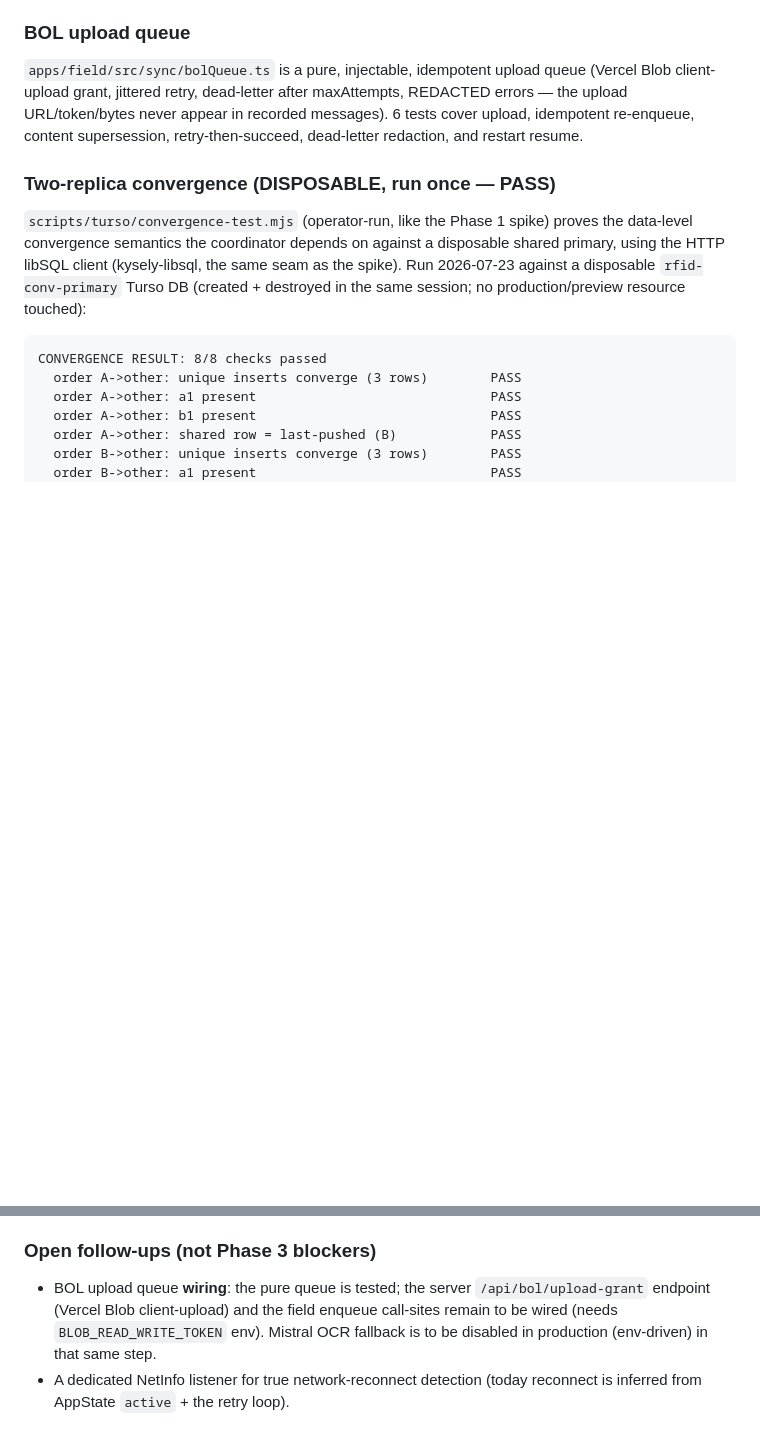
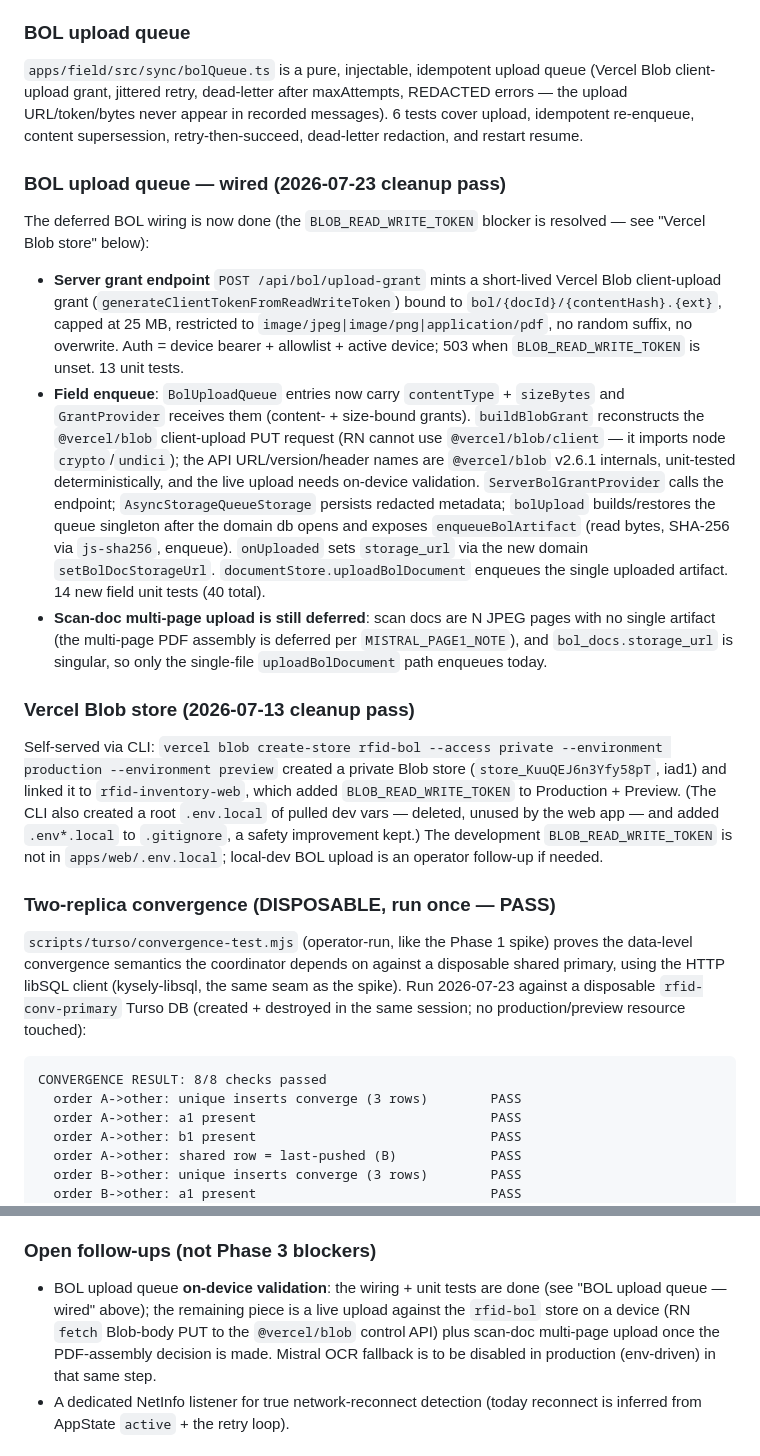
Before and after one commit to gabezmcmillan/RFID_Inventory, a Markdown page: docs/operations/sync-security-decision.md, 2 parts joined by grey strips. Drawn GitHub-style; blank space fills up the shorter version.

Commit message:
docs(ops): record BOL wiring + Vercel Blob store outcomes
Co-authored-by: Cursor <cursoragent@cursor.com>

```diff
--- a/docs/operations/sync-security-decision.md
+++ b/docs/operations/sync-security-decision.md
@@ -344,6 +344,45 @@ maxAttempts, REDACTED errors — the upload URL/token/bytes never appear in
 recorded messages). 6 tests cover upload, idempotent re-enqueue, content
 supersession, retry-then-succeed, dead-letter redaction, and restart resume.
 
+### BOL upload queue — wired (2026-07-23 cleanup pass)
+
+The deferred BOL wiring is now done (the `BLOB_READ_WRITE_TOKEN` blocker is
+resolved — see "Vercel Blob store" below):
+
+- **Server grant endpoint** `POST /api/bol/upload-grant` mints a short-lived
+  Vercel Blob client-upload grant (`generateClientTokenFromReadWriteToken`)
+  bound to `bol/{docId}/{contentHash}.{ext}`, capped at 25 MB, restricted to
+  `image/jpeg|image/png|application/pdf`, no random suffix, no overwrite. Auth
+  = device bearer + allowlist + active device; 503 when
+  `BLOB_READ_WRITE_TOKEN` is unset. 13 unit tests.
+- **Field enqueue**: `BolUploadQueue` entries now carry `contentType` +
+  `sizeBytes` and `GrantProvider` receives them (content- + size-bound grants).
+  `buildBlobGrant` reconstructs the `@vercel/blob` client-upload PUT request
+  (RN cannot use `@vercel/blob/client` — it imports node `crypto`/`undici`); the
+  API URL/version/header names are `@vercel/blob` v2.6.1 internals, unit-tested
+  deterministically, and the live upload needs on-device validation.
+  `ServerBolGrantProvider` calls the endpoint; `AsyncStorageQueueStorage`
+  persists redacted metadata; `bolUpload` builds/restores the queue singleton
+  after the domain db opens and exposes `enqueueBolArtifact` (read bytes,
+  SHA-256 via `js-sha256`, enqueue). `onUploaded` sets `storage_url` via the
+  new domain `setBolDocStorageUrl`. `documentStore.uploadBolDocument` enqueues
+  the single uploaded artifact. 14 new field unit tests (40 total).
+- **Scan-doc multi-page upload is still deferred**: scan docs are N JPEG pages
+  with no single artifact (the multi-page PDF assembly is deferred per
+  `MISTRAL_PAGE1_NOTE`), and `bol_docs.storage_url` is singular, so only the
+  single-file `uploadBolDocument` path enqueues today.
+
+### Vercel Blob store (2026-07-13 cleanup pass)
+
+Self-served via CLI: `vercel blob create-store rfid-bol --access private
+--environment production --environment preview` created a private Blob store
+(`store_KuuQEJ6n3Yfy58pT`, iad1) and linked it to `rfid-inventory-web`, which
+added `BLOB_READ_WRITE_TOKEN` to Production + Preview. (The CLI also created a
+root `.env.local` of pulled dev vars — deleted, unused by the web app — and
+added `.env*.local` to `.gitignore`, a safety improvement kept.) The
+development `BLOB_READ_WRITE_TOKEN` is not in `apps/web/.env.local`; local-dev
+BOL upload is an operator follow-up if needed.
+
 ### Two-replica convergence (DISPOSABLE, run once — PASS)
 
 `scripts/turso/convergence-test.mjs` (operator-run, like the Phase 1 spike)
@@ -392,11 +431,12 @@ must be verified on a physical iPhone. Operator checklist (max 5):
 
 ### Open follow-ups (not Phase 3 blockers)
 
-- BOL upload queue **wiring**: the pure queue is tested; the server
-  `/api/bol/upload-grant` endpoint (Vercel Blob client-upload) and the field
-  enqueue call-sites remain to be wired (needs `BLOB_READ_WRITE_TOKEN` env).
-  Mistral OCR fallback is to be disabled in production (env-driven) in that
-  same step.
+- BOL upload queue **on-device validation**: the wiring + unit tests are done
+  (see "BOL upload queue — wired" above); the remaining piece is a live
+  upload against the `rfid-bol` store on a device (RN `fetch` Blob-body PUT to
+  the `@vercel/blob` control API) plus scan-doc multi-page upload once the
+  PDF-assembly decision is made. Mistral OCR fallback is to be disabled in
+  production (env-driven) in that same step.
 - A dedicated NetInfo listener for true network-reconnect detection (today
   reconnect is inferred from AppState `active` + the retry loop).
 
```
